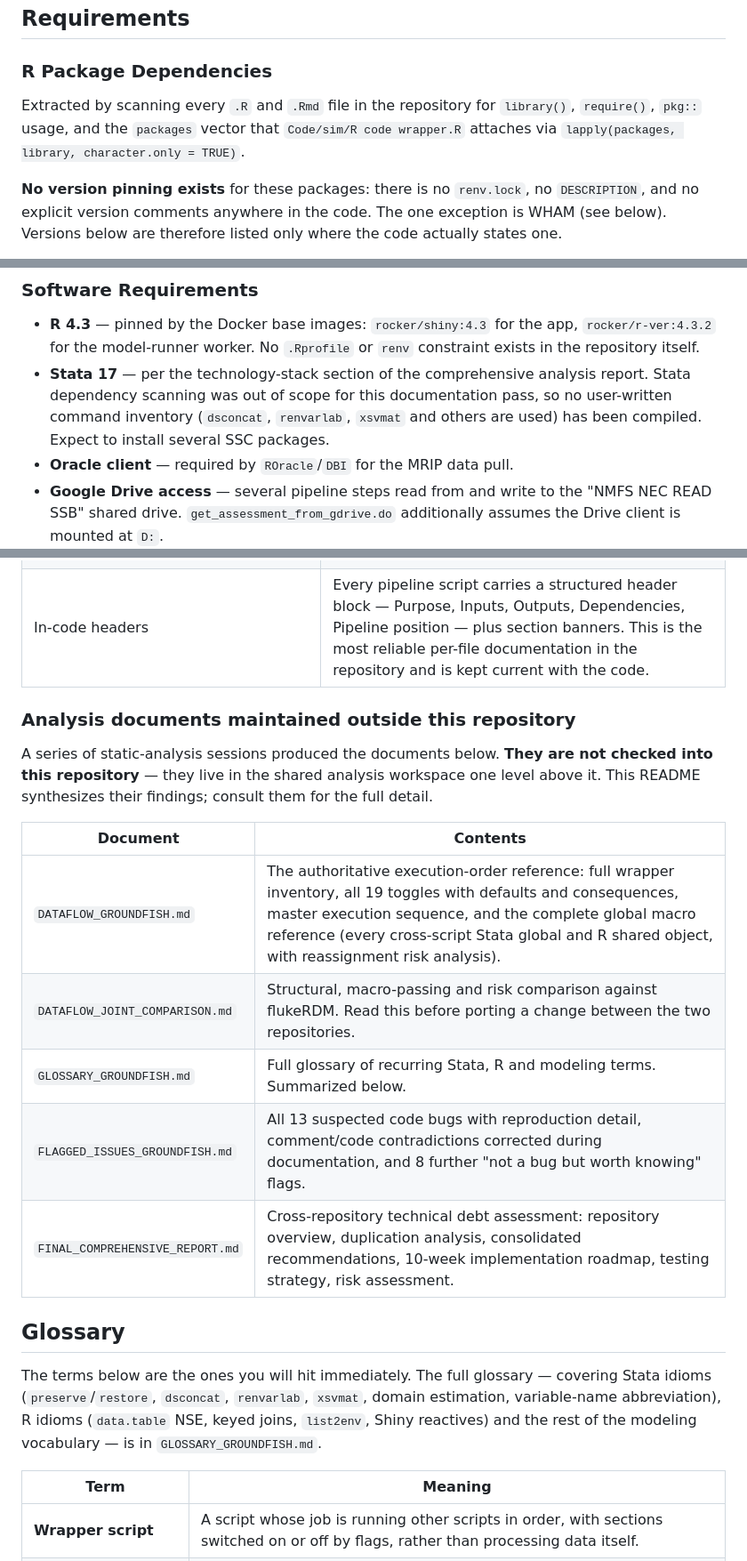
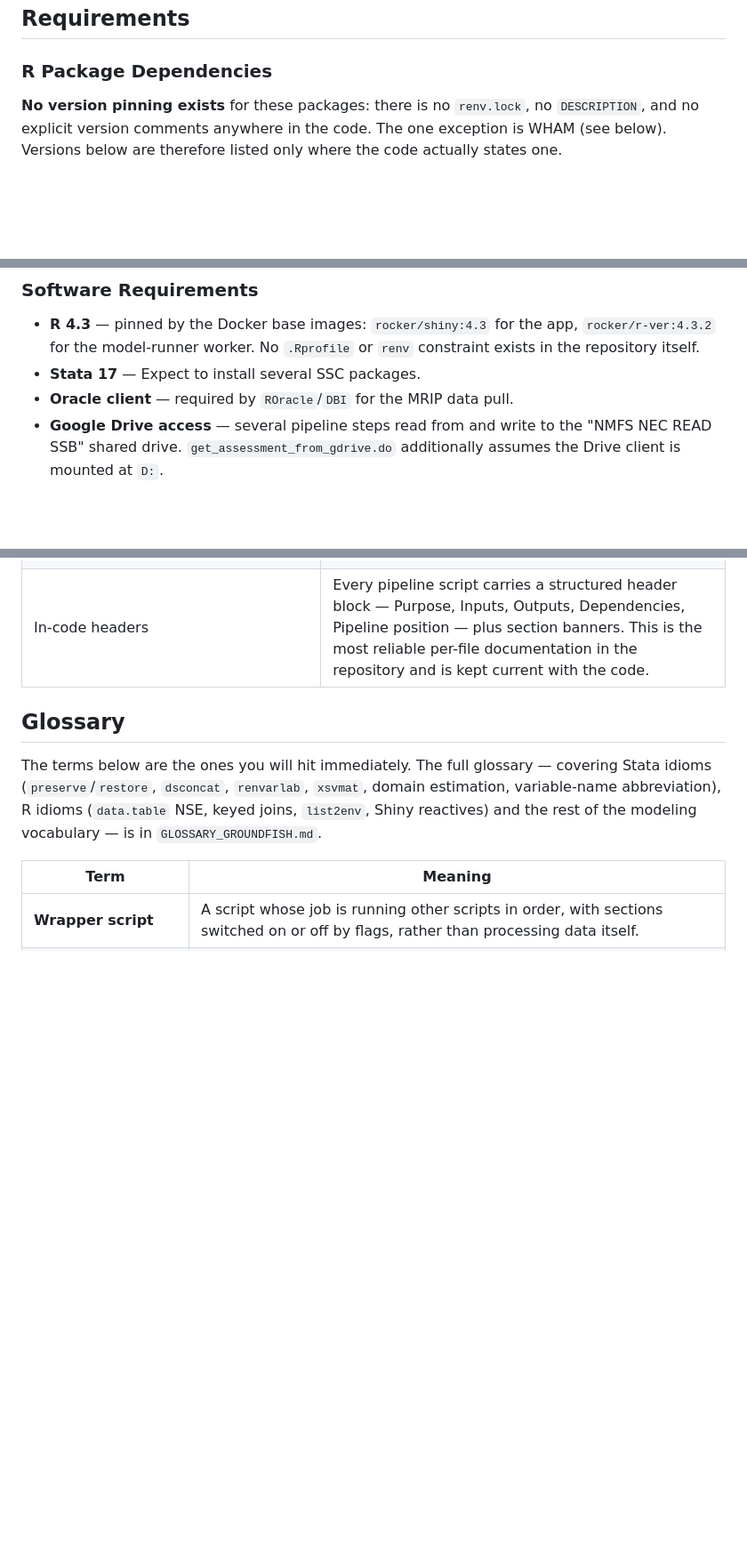
Before and after one commit to mle2718/groundfishRDM, a Markdown page: README.md, 3 parts joined by grey strips. Shown at 89% size. Drawn GitHub-style; blank space fills up the shorter version.

```diff
--- a/README.md
+++ b/README.md
@@ -53,10 +53,6 @@ gitignored and both are required by `app.R` — see [Running the Shiny Applicati
 ## Requirements
 
 ### R Package Dependencies
-
-Extracted by scanning every `.R` and `.Rmd` file in the repository for `library()`,
-`require()`, `pkg::` usage, and the `packages` vector that `Code/sim/R code wrapper.R`
-attaches via `lapply(packages, library, character.only = TRUE)`.
 
 **No version pinning exists** for these packages: there is no `renv.lock`, no
 `DESCRIPTION`, and no explicit version comments anywhere in the code. The one exception
@@ -107,10 +103,7 @@ as confirmed dependencies.
 - **R 4.3** — pinned by the Docker base images: `rocker/shiny:4.3` for the app,
   `rocker/r-ver:4.3.2` for the model-runner worker. No `.Rprofile` or `renv` constraint
   exists in the repository itself.
-- **Stata 17** — per the technology-stack section of the comprehensive analysis report.
-  Stata dependency scanning was out of scope for this documentation pass, so no
-  user-written command inventory (`dsconcat`, `renvarlab`, `xsvmat` and others are used)
-  has been compiled. Expect to install several SSC packages.
+- **Stata 17** — Expect to install several SSC packages.
 - **Oracle client** — required by `ROracle`/`DBI` for the MRIP data pull.
 - **Google Drive access** — several pipeline steps read from and write to the
   "NMFS NEC READ SSB" shared drive. `get_assessment_from_gdrive.do` additionally assumes
@@ -360,20 +313,6 @@ functions.
 | `shiny-deployment/deployment/README.md`, `.../overlays/1-namespaced/README.md` | Kustomize overlay notes. |
 | `.env.example` | Template for the environment variables the app and worker require. |
 | In-code headers | Every pipeline script carries a structured header block — Purpose, Inputs, Outputs, Dependencies, Pipeline position — plus section banners. This is the most reliable per-file documentation in the repository and is kept current with the code. |
-
-### Analysis documents maintained outside this repository
-
-A series of static-analysis sessions produced the documents below. **They are not checked
-into this repository** — they live in the shared analysis workspace one level above it.
-This README synthesizes their findings; consult them for the full detail.
-
-| Document | Contents |
-|----------|----------|
-| `DATAFLOW_GROUNDFISH.md` | The authoritative execution-order reference: full wrapper inventory, all 19 toggles with defaults and consequences, master execution sequence, and the complete global macro reference (every cross-script Stata global and R shared object, with reassignment risk analysis). |
-| `DATAFLOW_JOINT_COMPARISON.md` | Structural, macro-passing and risk comparison against flukeRDM. Read this before porting a change between the two repositories. |
-| `GLOSSARY_GROUNDFISH.md` | Full glossary of recurring Stata, R and modeling terms. Summarized below. |
-| `FLAGGED_ISSUES_GROUNDFISH.md` | All 13 suspected code bugs with reproduction detail, comment/code contradictions corrected during documentation, and 8 further "not a bug but worth knowing" flags. |
-| `FINAL_COMPREHENSIVE_REPORT.md` | Cross-repository technical debt assessment: repository overview, duplication analysis, consolidated recommendations, 10-week implementation roadmap, testing strategy, risk assessment. |
 
 ## Glossary
 
```
Also changed, not shown: other parts of README.md (+8 -48 lines).
